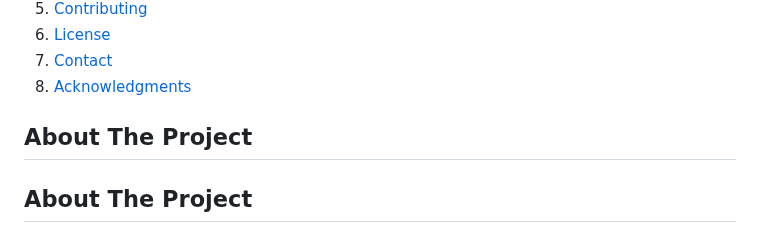
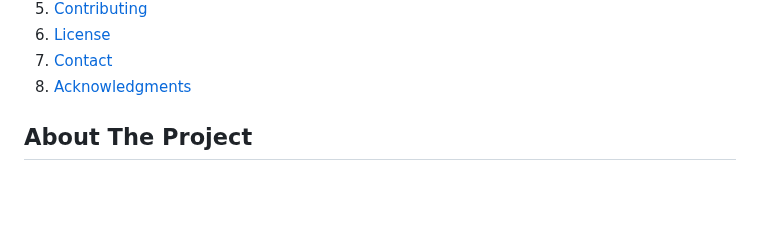
Before and after one commit to Galal-pic/Talented-recruitment-and-skills-analysis-system, a Markdown page: README.md, the part around the change. Drawn GitHub-style; folded sections open; blank space fills up the shorter version.

```diff
--- a/README.md
+++ b/README.md
@@ -36,9 +36,6 @@
 </details>
 
 
-
-<!-- ABOUT THE PROJECT -->
-## About The Project
 
 <!-- ABOUT THE PROJECT -->
 ## About The Project
```
